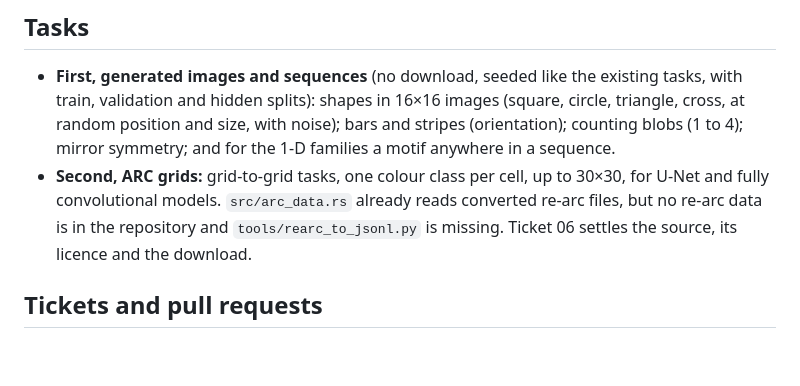
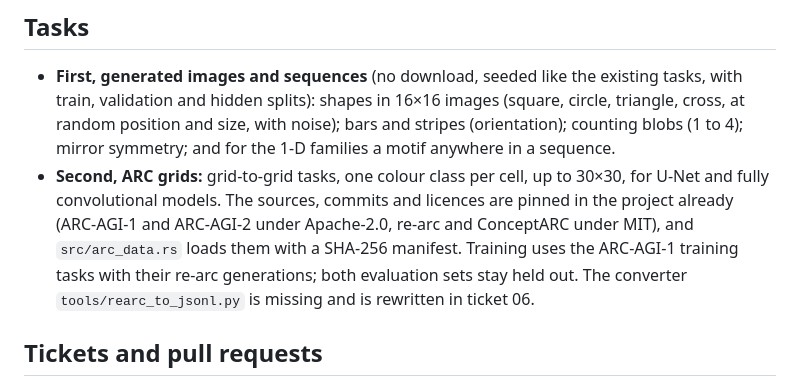
Before and after one commit to vmanke/ki-brutmaschine, a Markdown page: .scratch/cnn-basismodelle/spec.md, the part around the change. Drawn GitHub-style; blank space fills up the shorter version.

Commit message:
CNN-Startmodelle: Datenquellen für die ARC-Gitter geklärt (Ticket 06)
Das Projekt legt die Quellen schon fest: ARC-AGI-1 und ARC-AGI-2
(Apache-2.0), re-arc und ConceptARC (MIT), mit Commits und SHA-256-Manifest.
Trainiert wird auf ARC-AGI-1-Training und re-arc; beide Bewertungssätze
bleiben unberührt. Der fehlende Umwandler wird neu geschrieben.

Co-Authored-By: Claude Opus 5.5 <noreply@anthropic.com>
Claude-Session: https://claude.ai/code/session_016yVb4HLfe7Q6CnM1X4YmNG

```diff
--- a/.scratch/cnn-basismodelle/spec.md
+++ b/.scratch/cnn-basismodelle/spec.md
@@ -92,9 +92,11 @@ Elsken, Metzen and Hutter 2019, JMLR 20(55).
   (orientation); counting blobs (1 to 4); mirror symmetry; and for the 1-D families a
   motif anywhere in a sequence.
 - **Second, ARC grids:** grid-to-grid tasks, one colour class per cell, up to 30×30, for
-  U-Net and fully convolutional models. `src/arc_data.rs` already reads converted re-arc
-  files, but no re-arc data is in the repository and `tools/rearc_to_jsonl.py` is
-  missing. Ticket 06 settles the source, its licence and the download.
+  U-Net and fully convolutional models. The sources, commits and licences are pinned in
+  the project already (ARC-AGI-1 and ARC-AGI-2 under Apache-2.0, re-arc and ConceptARC
+  under MIT), and `src/arc_data.rs` loads them with a SHA-256 manifest. Training uses the
+  ARC-AGI-1 training tasks with their re-arc generations; both evaluation sets stay held
+  out. The converter `tools/rearc_to_jsonl.py` is missing and is rewritten in ticket 06.
 
 ## Tickets and pull requests
 
```
Also changed, not shown: 1 other file.
